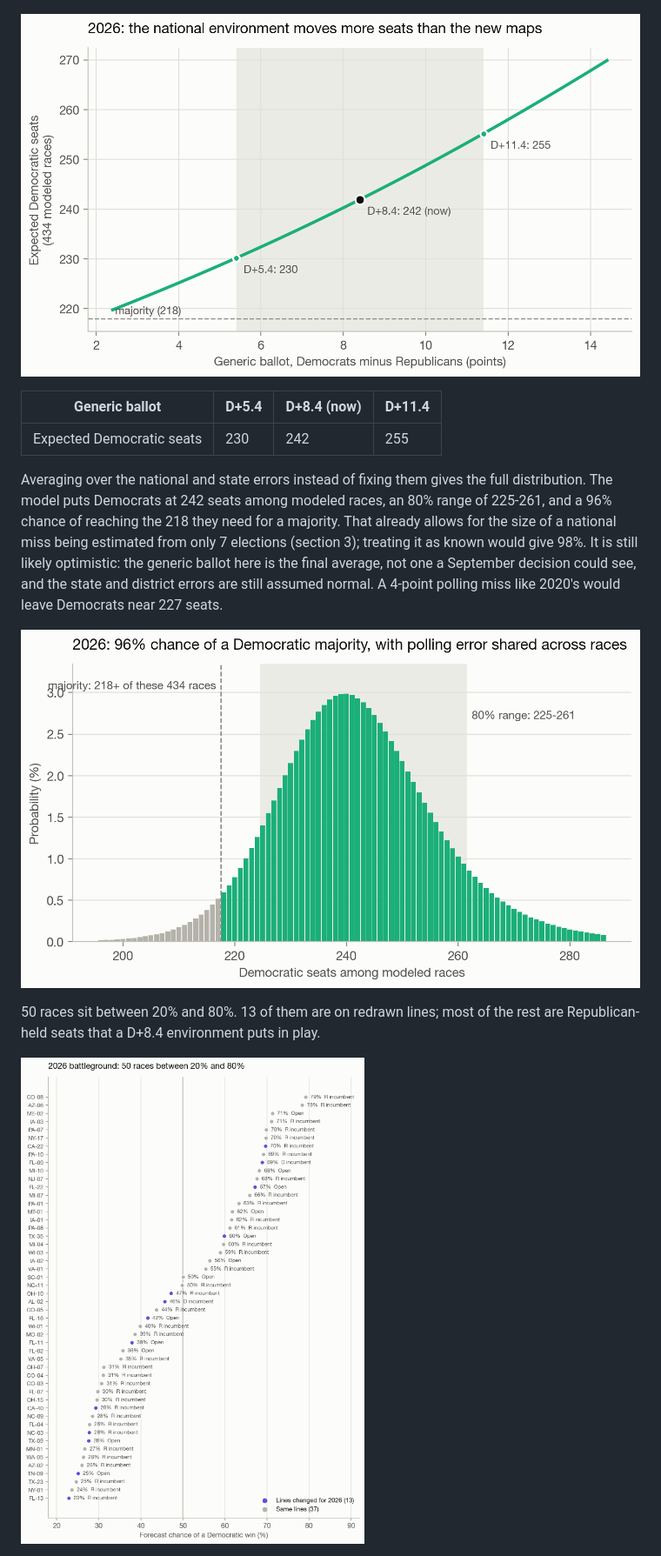
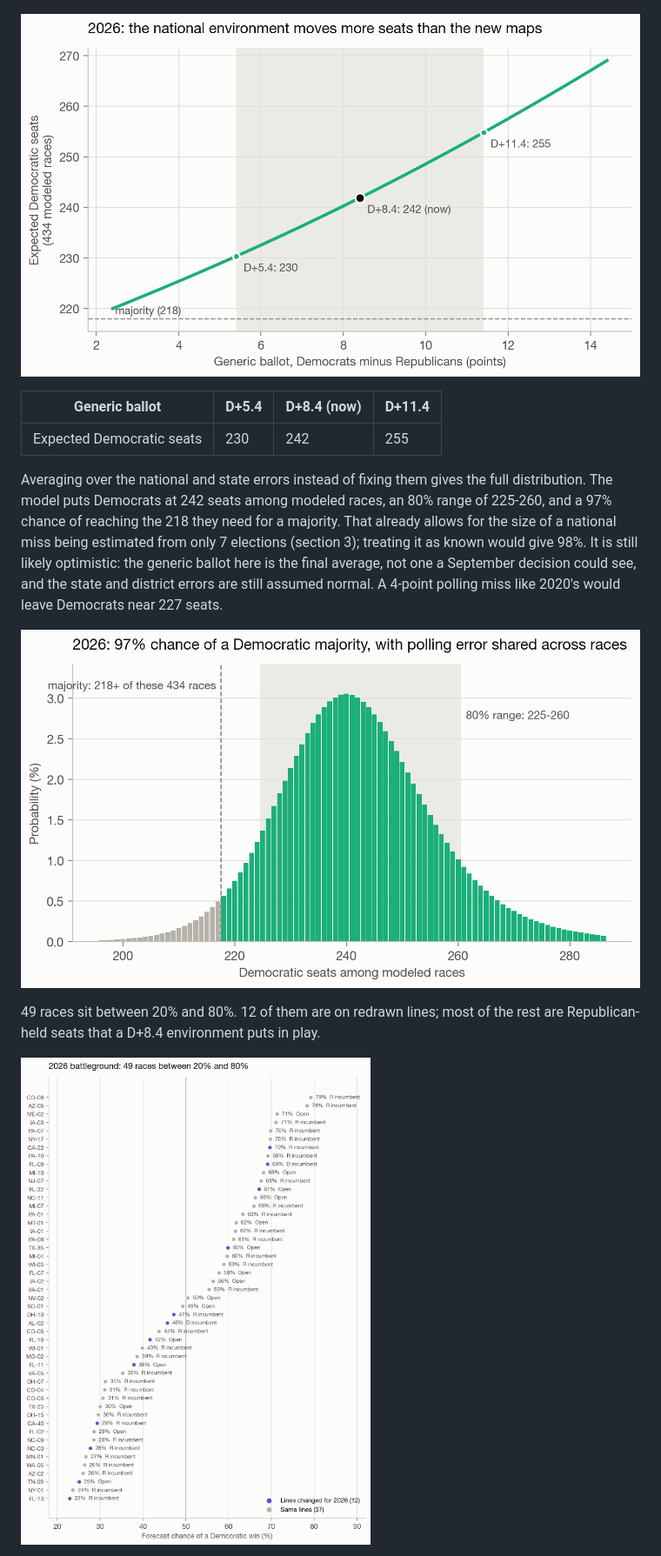
Before and after one commit to callum-doty/Campaign-Allocation, a Markdown page: REPORT.md, the part around one of its changes. Shown at 87% size. Rendered like a GitHub page; pictures changed too: figures/10_battleground.png, figures/8_seats_by_gb.png, figures/9_seat_distribution.png.

```diff
--- a/REPORT.md
+++ b/REPORT.md
@@ -369,11 +372,11 @@ Forecast from a baseline fit on all 2012-2024 races, at the current generic ball
 |---|---|---|---|
 | Expected Democratic seats | 230 | 242 | 255 |
 
-Averaging over the national and state errors instead of fixing them gives the full distribution. The model puts Democrats at 242 seats among modeled races, an 80% range of 225-261, and a 96% chance of reaching the 218 they need for a majority. That already allows for the size of a national miss being estimated from only 7 elections (section 3); treating it as known would give 98%. It is still likely optimistic: the generic ballot here is the final average, not one a September decision could see, and the state and district errors are still assumed normal. A 4-point polling miss like 2020's would leave Democrats near 227 seats.
+Averaging over the national and state errors instead of fixing them gives the full distribution. The model puts Democrats at 242 seats among modeled races, an 80% range of 225-260, and a 97% chance of reaching the 218 they need for a majority. That already allows for the size of a national miss being estimated from only 7 elections (section 3); treating it as known would give 98%. It is still likely optimistic: the generic ballot here is the final average, not one a September decision could see, and the state and district errors are still assumed normal. A 4-point polling miss like 2020's would leave Democrats near 227 seats.
 
 ![Seat distribution](figures/9_seat_distribution.png)
 
-50 races sit between 20% and 80%. 13 of them are on redrawn lines; most of the rest are Republican-held seats that a D+8.4 environment puts in play.
+49 races sit between 20% and 80%. 12 of them are on redrawn lines; most of the rest are Republican-held seats that a D+8.4 environment puts in play.
 
 ![Battleground](figures/10_battleground.png)
 
```
Also changed, not shown: other parts of REPORT.md (+43 -8 lines), README.md (+7 -3 lines), 13 other files.
